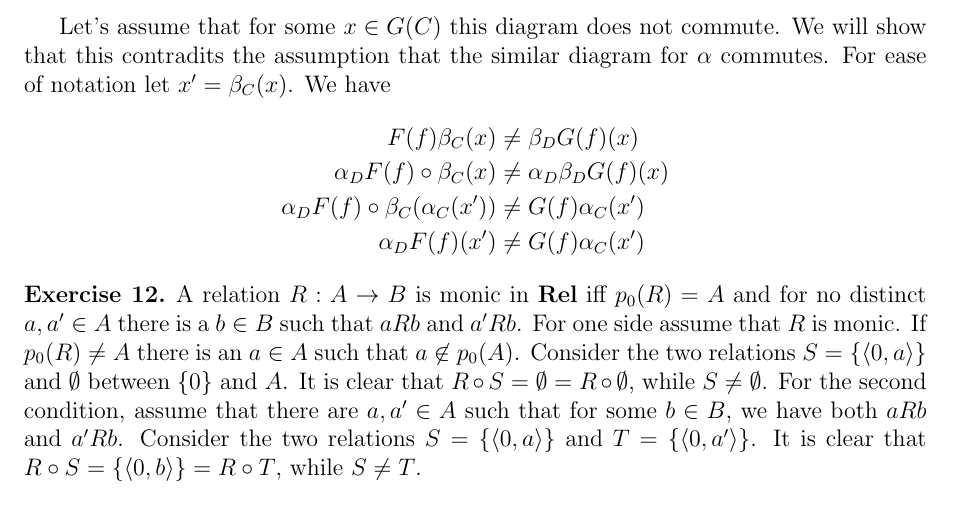
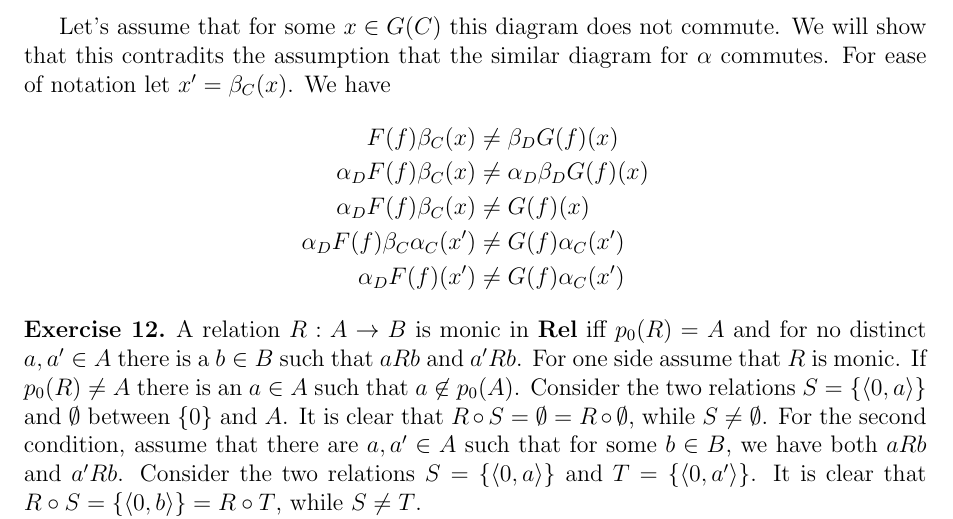
Before and after one commit to StructMath/cat-exc, a LaTeX problem sheet (solutions.tex, which reads solutions/4.tex): part of page 2 of 2, cut so that both start at the same text. Compiled offline with pdfLaTeX.

Commit message:
Update 4.tex

```diff
--- a/solutions/4.tex
+++ b/solutions/4.tex
@@ -19,7 +19,8 @@ For that we need to show that the following diagram commutes:
 Let's assume that for some $x\in G(C)$ this diagram does not commute. We will show that this contradits the assumption that the similar diagram for $\alpha$ commutes. For ease of notation let $x'=\beta_C(x)$. We have
 \begin{align*}
 F(f)\beta_C(x)&\neq\beta_DG(f)(x)\\
-\alpha_DF(f)\circ\beta_C(x)&\neq\alpha_D\beta_DG(f)(x)\\
-\alpha_DF(f)\circ\beta_C(\alpha_C(x'))&\neq G(f)\alpha_C(x')\\
+\alpha_DF(f)\beta_C(x)&\neq\alpha_D\beta_DG(f)(x)\\
+\alpha_DF(f)\beta_C(x)&\neq G(f)(x)\\
+\alpha_DF(f)\beta_C\alpha_C(x')&\neq G(f)\alpha_C(x')\\
 \alpha_DF(f)(x')&\neq G(f)\alpha_C(x')
 \end{align*}
```
